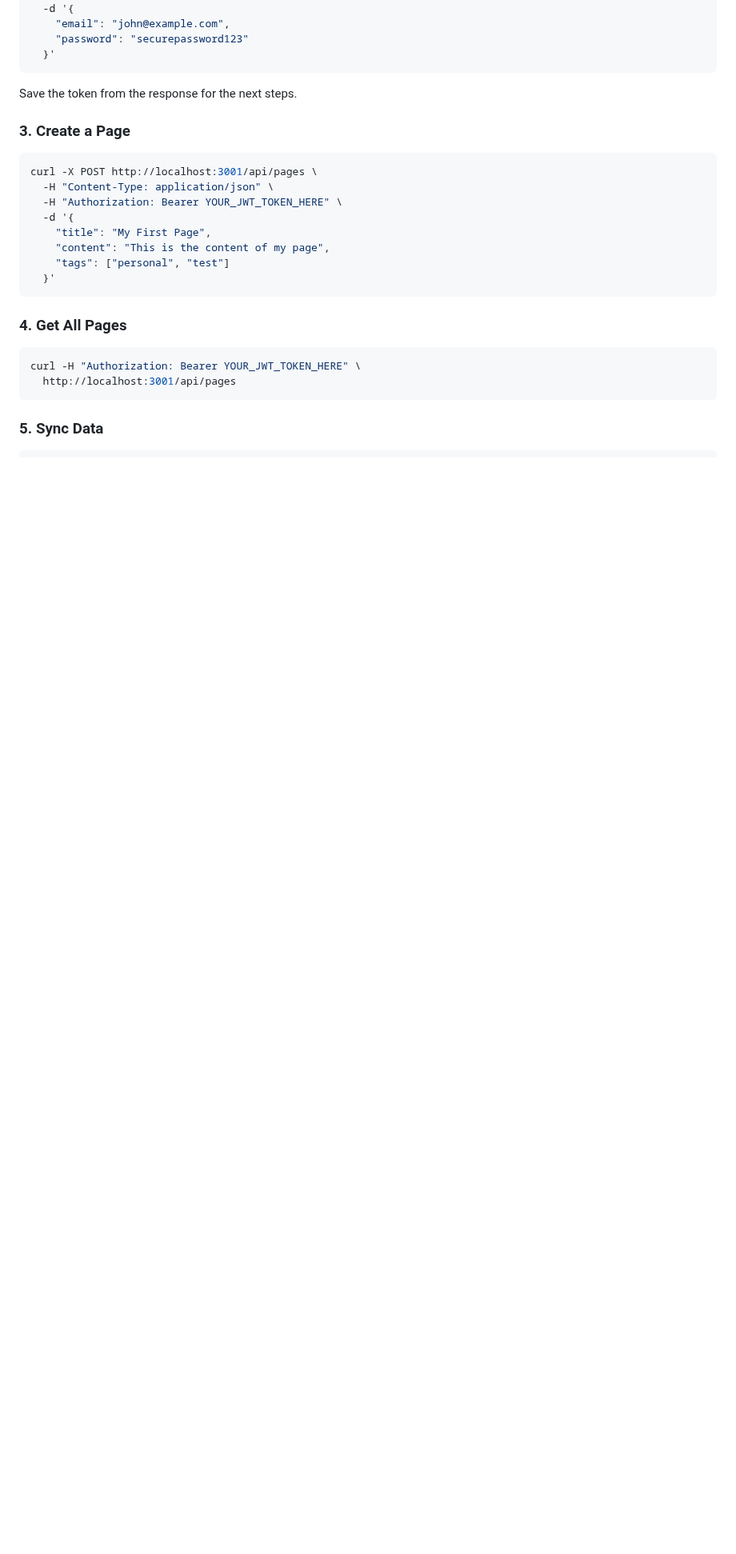
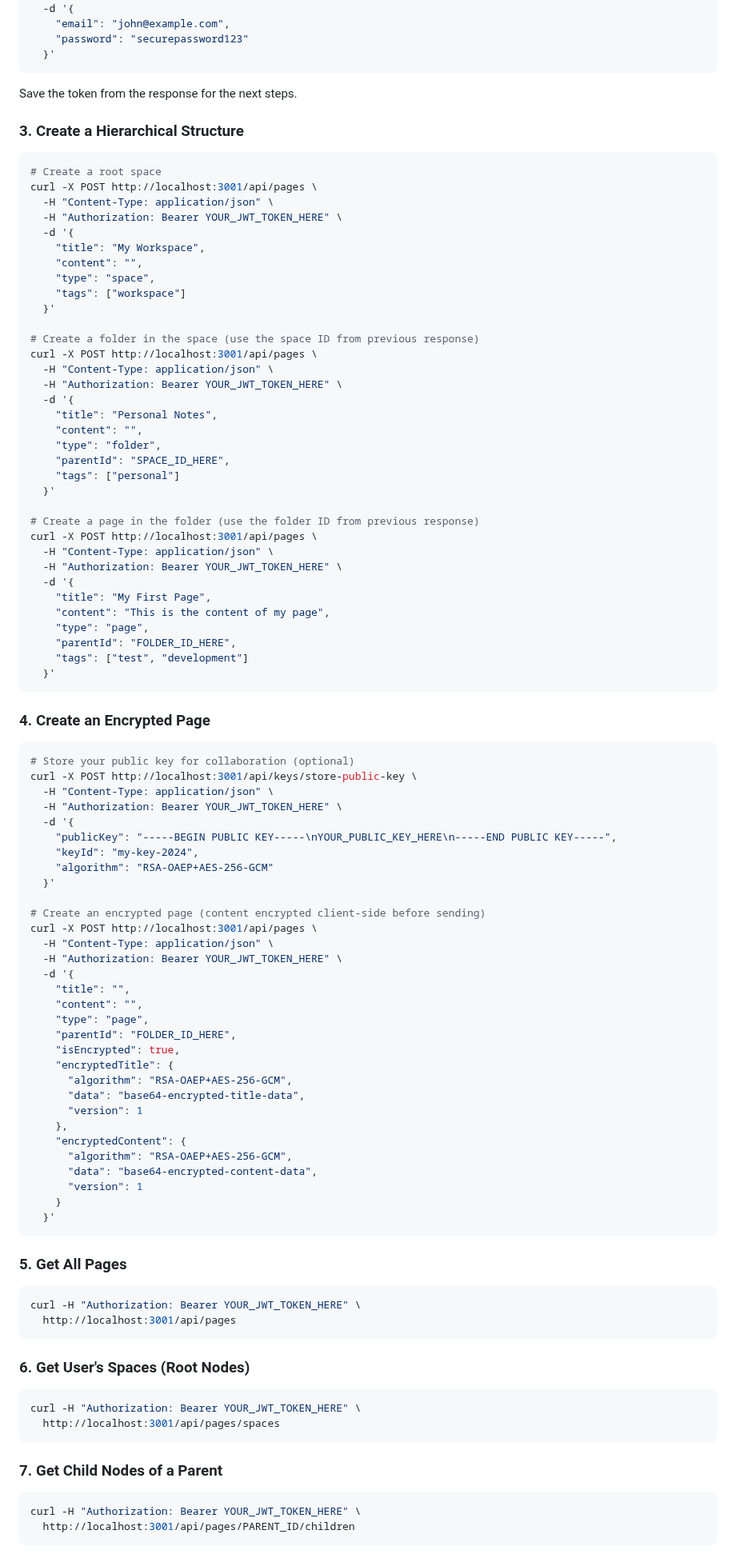
Before and after one commit to notefinity-app/notefinity-core, a Markdown page: DEVELOPMENT.md, the part around one of its changes. Shown at 80% size. GitHub-like rendering; blank space fills up the shorter version.

Commit message:
docs: Fix mangled DEVELOPMENT.md and update with current features
- Fix corrupted introduction section that was mixed with API examples
- Add key features overview highlighting E2E encryption and hierarchical organization
- Update page creation examples to demonstrate hierarchical structure (spaces → folders → pages)
- Add comprehensive encrypted page creation examples with public key management
- Include new API endpoints for hierarchical navigation (spaces, children)
- Update API examples to reflect current Page interface with type and parentId
- Maintain all existing development workflow, testing, and plugin sections
- Ensure proper formatting and structure throughout the document

````diff
--- a/DEVELOPMENT.md
+++ b/DEVELOPMENT.md
@@ -113,24 +114,99 @@ curl -X POST http://localhost:3001/api/auth/login \
 
 Save the token from the response for the next steps.
 
-### 3. Create a Page
+### 3. Create a Hierarchical Structure
 
 ```bash
+# Create a root space
+curl -X POST http://localhost:3001/api/pages \
+  -H "Content-Type: application/json" \
+  -H "Authorization: Bearer YOUR_JWT_TOKEN_HERE" \
+  -d '{
+    "title": "My Workspace",
+    "content": "",
+    "type": "space",
+    "tags": ["workspace"]
+  }'
+
+# Create a folder in the space (use the space ID from previous response)
+curl -X POST http://localhost:3001/api/pages \
+  -H "Content-Type: application/json" \
+  -H "Authorization: Bearer YOUR_JWT_TOKEN_HERE" \
+  -d '{
+    "title": "Personal Notes",
+    "content": "",
+    "type": "folder",
+    "parentId": "SPACE_ID_HERE",
+    "tags": ["personal"]
+  }'
+
+# Create a page in the folder (use the folder ID from previous response)
 curl -X POST http://localhost:3001/api/pages \
   -H "Content-Type: application/json" \
   -H "Authorization: Bearer YOUR_JWT_TOKEN_HERE" \
   -d '{
     "title": "My First Page",
     "content": "This is the content of my page",
-    "tags": ["personal", "test"]
+    "type": "page",
+    "parentId": "FOLDER_ID_HERE",
+    "tags": ["test", "development"]
   }'
 ```
 
-### 4. Get All Pages
+### 4. Create an Encrypted Page
+
+```bash
+# Store your public key for collaboration (optional)
+curl -X POST http://localhost:3001/api/keys/store-public-key \
+  -H "Content-Type: application/json" \
+  -H "Authorization: Bearer YOUR_JWT_TOKEN_HERE" \
+  -d '{
+    "publicKey": "-----BEGIN PUBLIC KEY-----\nYOUR_PUBLIC_KEY_HERE\n-----END PUBLIC KEY-----",
+    "keyId": "my-key-2024",
+    "algorithm": "RSA-OAEP+AES-256-GCM"
+  }'
+
+# Create an encrypted page (content encrypted client-side before sending)
+curl -X POST http://localhost:3001/api/pages \
+  -H "Content-Type: application/json" \
+  -H "Authorization: Bearer YOUR_JWT_TOKEN_HERE" \
+  -d '{
+    "title": "",
+    "content": "",
+    "type": "page",
+    "parentId": "FOLDER_ID_HERE",
+    "isEncrypted": true,
+    "encryptedTitle": {
+      "algorithm": "RSA-OAEP+AES-256-GCM",
+      "data": "base64-encrypted-title-data",
+      "version": 1
+    },
+    "encryptedContent": {
+      "algorithm": "RSA-OAEP+AES-256-GCM",
+      "data": "base64-encrypted-content-data",
+      "version": 1
+    }
+  }'
+```
+
+### 5. Get All Pages
 
 ```bash
 curl -H "Authorization: Bearer YOUR_JWT_TOKEN_HERE" \
   http://localhost:3001/api/pages
 ```
 
-### 5. Sync Data
+### 6. Get User's Spaces (Root Nodes)
+
+```bash
+curl -H "Authorization: Bearer YOUR_JWT_TOKEN_HERE" \
+  http://localhost:3001/api/pages/spaces
+```
+
+### 7. Get Child Nodes of a Parent
+
+```bash
+curl -H "Authorization: Bearer YOUR_JWT_TOKEN_HERE" \
+  http://localhost:3001/api/pages/PARENT_ID/children
+```
+
````
Also changed, not shown: other parts of DEVELOPMENT.md (+10 -8 lines).
